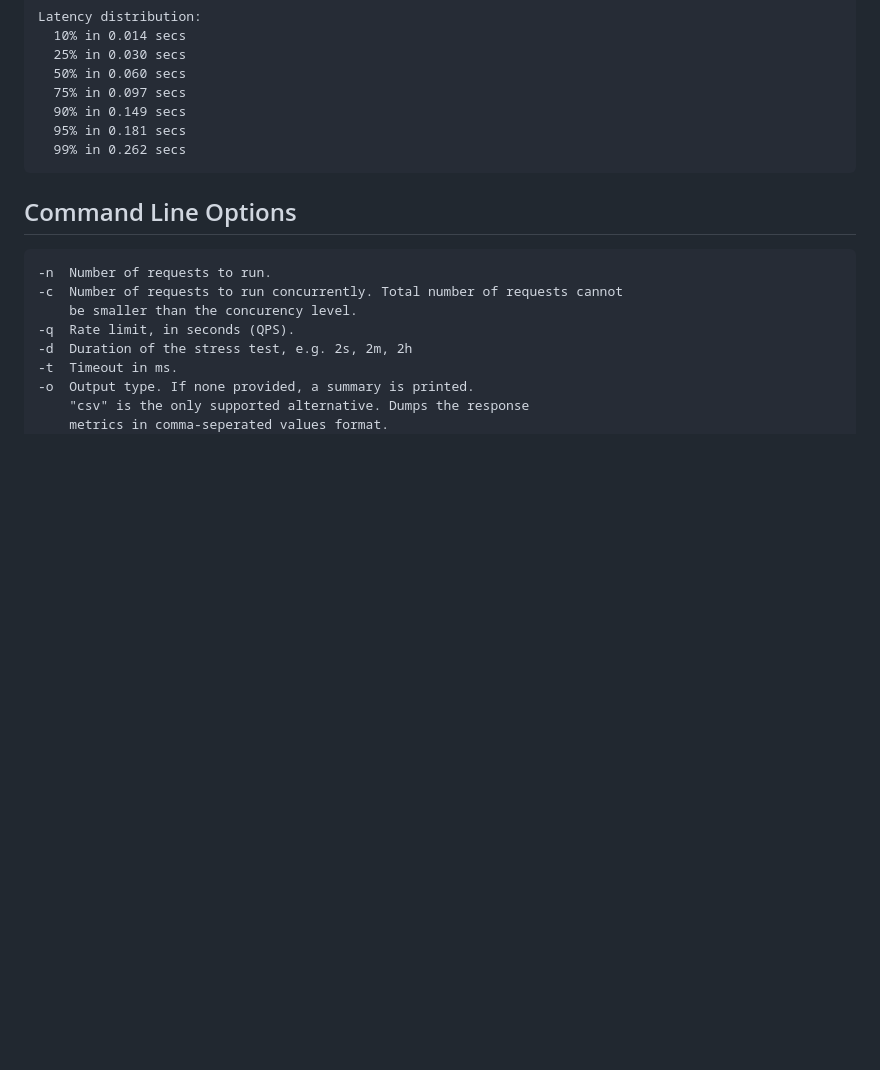
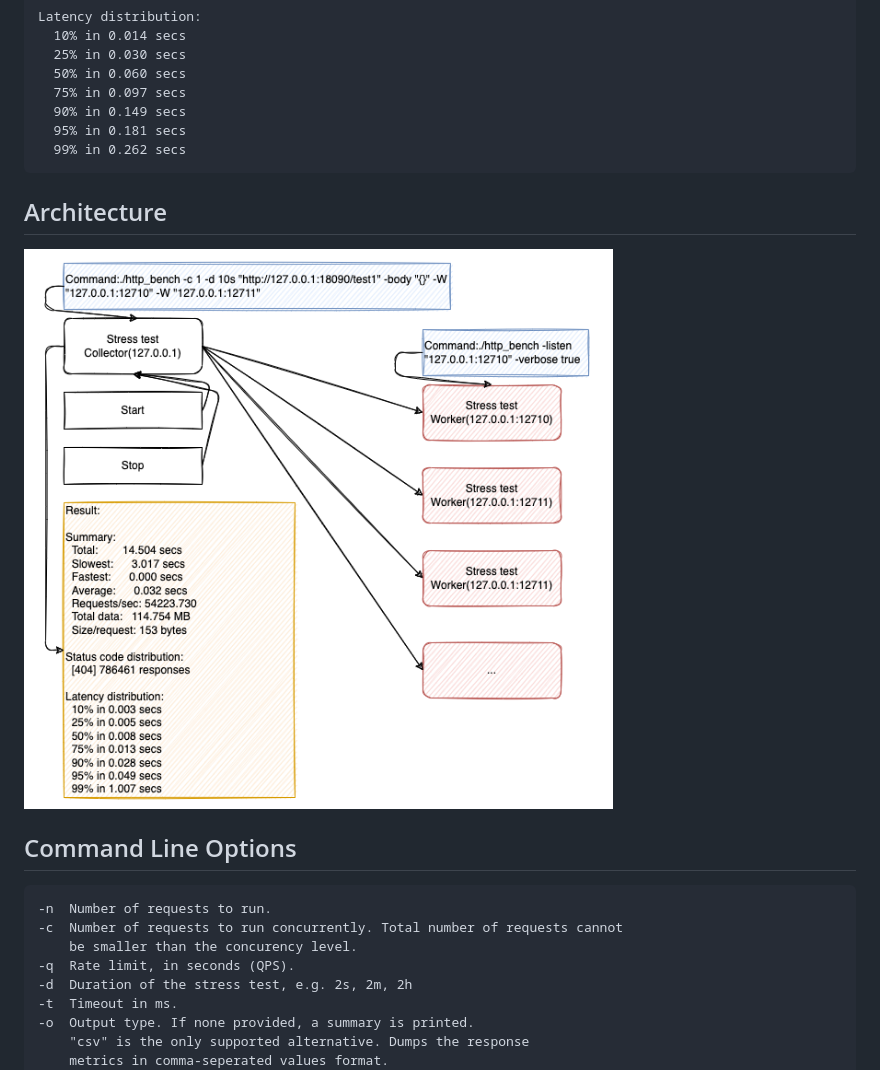
Before and after one commit to linkxzhou/http_bench, a Markdown page: README.md, the part around the change printed below. Rendered like a GitHub page; pictures changed too: arch.png (added); blank space fills up the shorter version.

Commit message:
add arch picture

````diff
--- a/README.md
+++ b/README.md
@@ -45,6 +45,9 @@ Latency distribution:
   99% in 0.262 secs
 ```
 
+## Architecture
+![avatar](./arch.png)
+
 ## Command Line Options
 
 ```
````
Also changed, not shown: other parts of README.md (+1 -1 lines), README_CN.md (+4 -1 lines).
